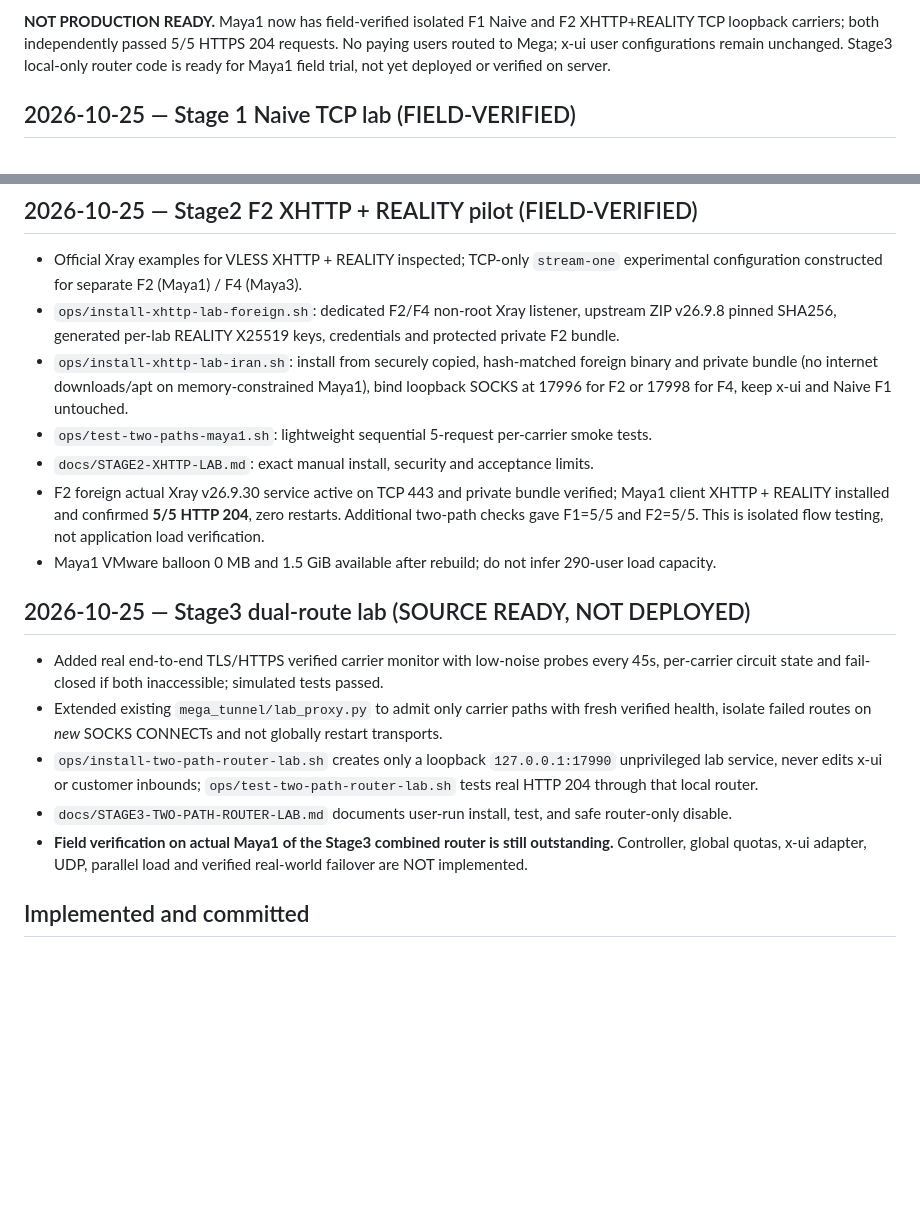
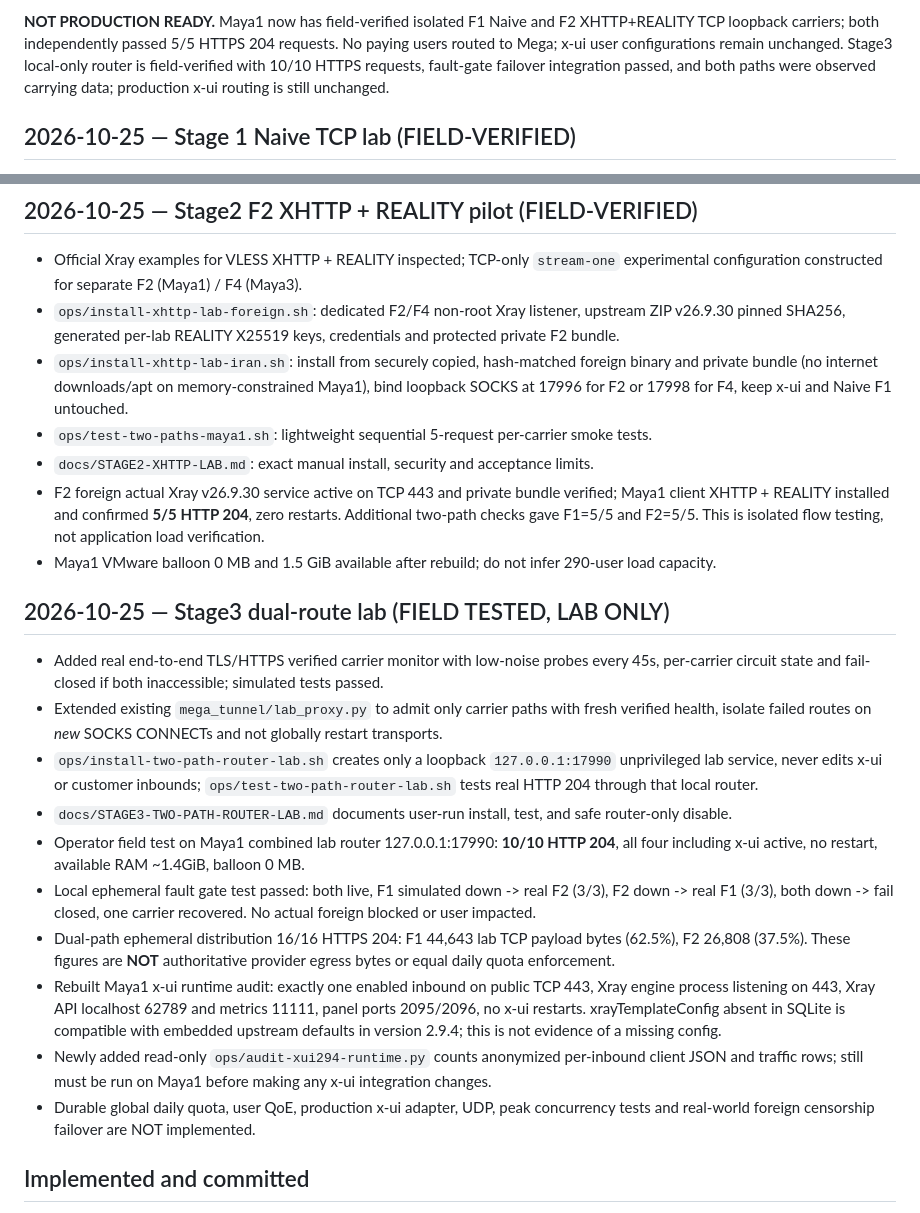
Before and after one commit to aliiitavazoeiii-afk/mega-tunnel, a Markdown page: docs/STATUS.md, 2 parts joined by grey strips. GitHub-like rendering; blank space fills up the shorter version.

Commit message:
docs(status): capture validated F1/F2 router, failover and measured sample; note panel 443 recovered and safe audit pending

```diff
--- a/docs/STATUS.md
+++ b/docs/STATUS.md
@@ -2,5 +2,5 @@
 
-**NOT PRODUCTION READY.** Maya1 now has field-verified isolated F1 Naive and F2 XHTTP+REALITY TCP loopback carriers; both independently passed 5/5 HTTPS 204 requests. No paying users routed to Mega; x-ui user configurations remain unchanged. Stage3 local-only router code is ready for Maya1 field trial, not yet deployed or verified on server.
+**NOT PRODUCTION READY.** Maya1 now has field-verified isolated F1 Naive and F2 XHTTP+REALITY TCP loopback carriers; both independently passed 5/5 HTTPS 204 requests. No paying users routed to Mega; x-ui user configurations remain unchanged. Stage3 local-only router is field-verified with 10/10 HTTPS requests, fault-gate failover integration passed, and both paths were observed carrying data; production x-ui routing is still unchanged.
 
 ## 2026-10-25 — Stage 1 Naive TCP lab (FIELD-VERIFIED)
 
@@ -14,20 +14,25 @@
 ## 2026-10-25 — Stage2 F2 XHTTP + REALITY pilot (FIELD-VERIFIED)
 
 - Official Xray examples for VLESS XHTTP + REALITY inspected; TCP-only `stream-one` experimental configuration constructed for separate F2 (Maya1) / F4 (Maya3).
-- `ops/install-xhttp-lab-foreign.sh`: dedicated F2/F4 non-root Xray listener, upstream ZIP v26.9.8 pinned SHA256, generated per-lab REALITY X25519 keys, credentials and protected private F2 bundle.
+- `ops/install-xhttp-lab-foreign.sh`: dedicated F2/F4 non-root Xray listener, upstream ZIP v26.9.30 pinned SHA256, generated per-lab REALITY X25519 keys, credentials and protected private F2 bundle.
 - `ops/install-xhttp-lab-iran.sh`: install from securely copied, hash-matched foreign binary and private bundle (no internet downloads/apt on memory-constrained Maya1), bind loopback SOCKS at 17996 for F2 or 17998 for F4, keep x-ui and Naive F1 untouched.
 - `ops/test-two-paths-maya1.sh`: lightweight sequential 5-request per-carrier smoke tests.
 - `docs/STAGE2-XHTTP-LAB.md`: exact manual install, security and acceptance limits.
 - F2 foreign actual Xray v26.9.30 service active on TCP 443 and private bundle verified; Maya1 client XHTTP + REALITY installed and confirmed **5/5 HTTP 204**, zero restarts. Additional two-path checks gave F1=5/5 and F2=5/5. This is isolated flow testing, not application load verification.
 - Maya1 VMware balloon 0 MB and 1.5 GiB available after rebuild; do not infer 290-user load capacity.
 
-## 2026-10-25 — Stage3 dual-route lab (SOURCE READY, NOT DEPLOYED)
+## 2026-10-25 — Stage3 dual-route lab (FIELD TESTED, LAB ONLY)
 
 - Added real end-to-end TLS/HTTPS verified carrier monitor with low-noise probes every 45s, per-carrier circuit state and fail-closed if both inaccessible; simulated tests passed.
 - Extended existing `mega_tunnel/lab_proxy.py` to admit only carrier paths with fresh verified health, isolate failed routes on *new* SOCKS CONNECTs and not globally restart transports.
 - `ops/install-two-path-router-lab.sh` creates only a loopback `127.0.0.1:17990` unprivileged lab service, never edits x-ui or customer inbounds; `ops/test-two-path-router-lab.sh` tests real HTTP 204 through that local router.
 - `docs/STAGE3-TWO-PATH-ROUTER-LAB.md` documents user-run install, test, and safe router-only disable.
-- **Field verification on actual Maya1 of the Stage3 combined router is still outstanding.** Controller, global quotas, x-ui adapter, UDP, parallel load and verified real-world failover are NOT implemented.
+- Operator field test on Maya1 combined lab router 127.0.0.1:17990: **10/10 HTTP 204**, all four including x-ui active, no restart, available RAM ~1.4GiB, balloon 0 MB.
+- Local ephemeral fault gate test passed: both live, F1 simulated down -> real F2 (3/3), F2 down -> real F1 (3/3), both down -> fail closed, one carrier recovered. No actual foreign blocked or user impacted.
+- Dual-path ephemeral distribution 16/16 HTTPS 204: F1 44,643 lab TCP payload bytes (62.5%), F2 26,808 (37.5%). These figures are **NOT** authoritative provider egress bytes or equal daily quota enforcement.
+- Rebuilt Maya1 x-ui runtime audit: exactly one enabled inbound on public TCP 443, Xray engine process listening on 443, Xray API localhost 62789 and metrics 11111, panel ports 2095/2096, no x-ui restarts. xrayTemplateConfig absent in SQLite is compatible with embedded upstream defaults in version 2.9.4; this is not evidence of a missing config.
+- Newly added read-only `ops/audit-xui294-runtime.py` counts anonymized per-inbound client JSON and traffic rows; still must be run on Maya1 before making any x-ui integration changes.
+- Durable global daily quota, user QoE, production x-ui adapter, UDP, peak concurrency tests and real-world foreign censorship failover are NOT implemented.
 
 ## Implemented and committed
 - 30 fixed product requirements and anti-downgrade security/operational contract.
```
Also changed, not shown: other parts of docs/STATUS.md (+1 -1 lines).
